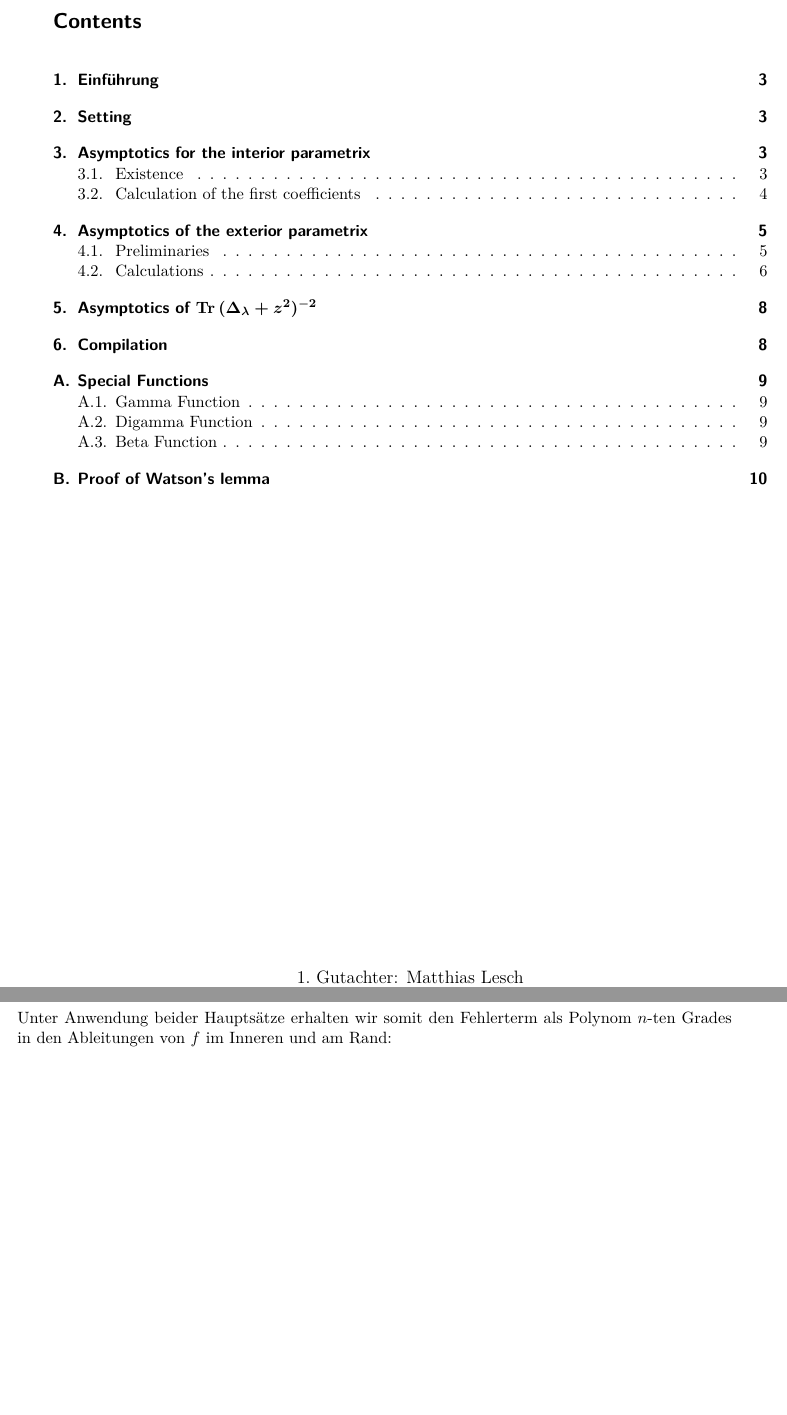
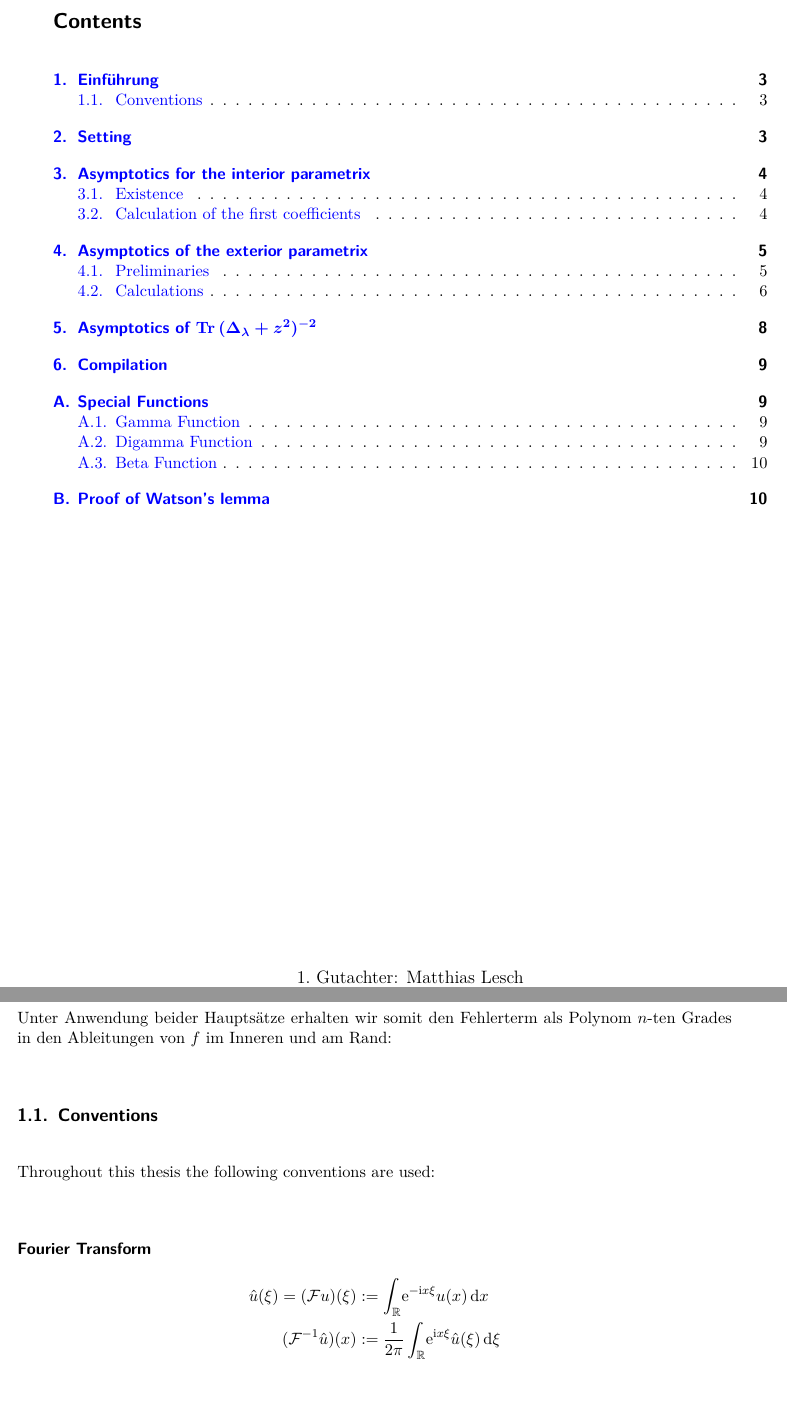
Before and after one commit to filmor/Diplomarbeit, a LaTeX document (dipl.tex, which reads intro/conventions.tex): two parts of pages 2 and 3 of 13, joined at a grey line, cut so that both start at the same text, the shorter picture padded with empty space. Compiled offline with pdfLaTeX.

Commit message:
Allgemeine Anpassungen, Konventionen.

```diff
--- a/dipl.tex
+++ b/dipl.tex
@@ -1,16 +1,19 @@
 \documentclass[paper=a4,twoside,parskip=full]{scrartcl}
 
 \usepackage[utf8]{inputenc}
-\usepackage{amsmath, amssymb, fancyhdr, csquotes}
-\usepackage[standard, thmmarks]{ntheorem}
-\usepackage[ngerman, english, british]{babel}
+\usepackage{amsmath,amssymb,amsfonts,fancyhdr,csquotes,tikz}
+\usepackage[colorlinks=true,linkcolor=blue,citecolor=blue]{hyperref}
+\usepackage[standard,thmmarks]{ntheorem}
+\usepackage[ngerman,english,british]{babel}
 % \usepackage[backend=biber]{biblatex}
 \usepackage[scale=0.8]{geometry}
 \usepackage[T1]{fontenc}
 \usepackage{lmodern}
+\usepackage{esint}
 % \usepackage{mathpazo}
 % \usepackage{eulervm}
 % \usepackage{fourier}
+% TODO: Subequation?
 
 \pagestyle{fancy}
 \fancyhf{}
@@ -33,14 +33,28 @@
 
 \newcommand{\Thema}{Zur Resolventenspur multiparametrischer
 Sturm-Liouville-Operatoren}
-\newcommand{\ThemaEn}{On the Resolvent Trace of multi-parametric Sturm-Liouville Operators}
+\newcommand{\ThemaEn}{On the Resolvent Trace of multi-parametric Sturm-Liouville
+Operators}
 
 \author{Benedikt Christian Sauer}
 \title{\Thema}
 
 \newcommand{\Eto}[1]{\ensuremath{\mathrm e^{#1}}}
-\newcommand{\Integ}[4][]{\ensuremath{\int_{#2}^{#1} #4\,\mathrm d{#3}}}
+\newcommand{\Integ}[4][]{\ensuremath{\int_{#2}^{#1}\!#4\,\mathrm d{#3}}}
+\newcommand{\Int}[2]{\Integ[1]{0}{#1}{#2}}
+
+\newcommand{\Abs}[1]{\ensuremath{\left|#1\right|}}
+\newcommand{\Wsum}[1]{\ensuremath{\sum_{n=0}^\infty \frac{#1}{(2\mu)^{n+1}}}}
+\newcommand{\Regint}[2]{\ensuremath{\fint_{1}^{\infty}\!#2\,\mathrm d{#1}}}
+\DeclareMathOperator*{\Reglim}{LIM}
+% TODO
+\DeclareMathOperator{\Regsum}{\sum}
+\newcommand{\Sphere}[1]{\ensuremath{{\mathbb{S}^{#1}}}}
+\newcommand{\Cinf}[1][]{\ensuremath{C^\infty_{#1}}}
+\newcommand{\Rplus}{\ensuremath{{\mathbb{R}_+}}}
+
 \DeclareMathOperator{\Tr}{Tr}
+\DeclareMathOperator{\vol}{vol}
 \newcommand{\SimAs}[1]{\ensuremath{\mathrel{\underset{#1}{\sim}}}}
 
 \renewcommand{\Re}{\ensuremath{\operatorname{Re}}}
--- /dev/null
+++ b/intro/conventions.tex
@@ -0,0 +1,11 @@
+\subsection{Conventions}
+Throughout this thesis the following conventions are used:
+\paragraph{Fourier Transform}
+\begin{align*}
+  \hat{u}(\xi) = (\mathcal{F}u)(\xi)
+    &:= \Integ{\mathbb{R}}{x}{\Eto{-\mathrm ix\xi} u(x)} \\
+  % TODO
+  (\mathcal{F}^{-1}\hat{u})(x) &:=
+  \frac{1}{2\pi}\Integ{\mathbb{R}}{\xi}{\Eto{\mathrm ix\xi}
+    \hat{u}(\xi)}
+\end{align*}
```
Also changed, not shown: dipl.tex (4 more changed lines).
